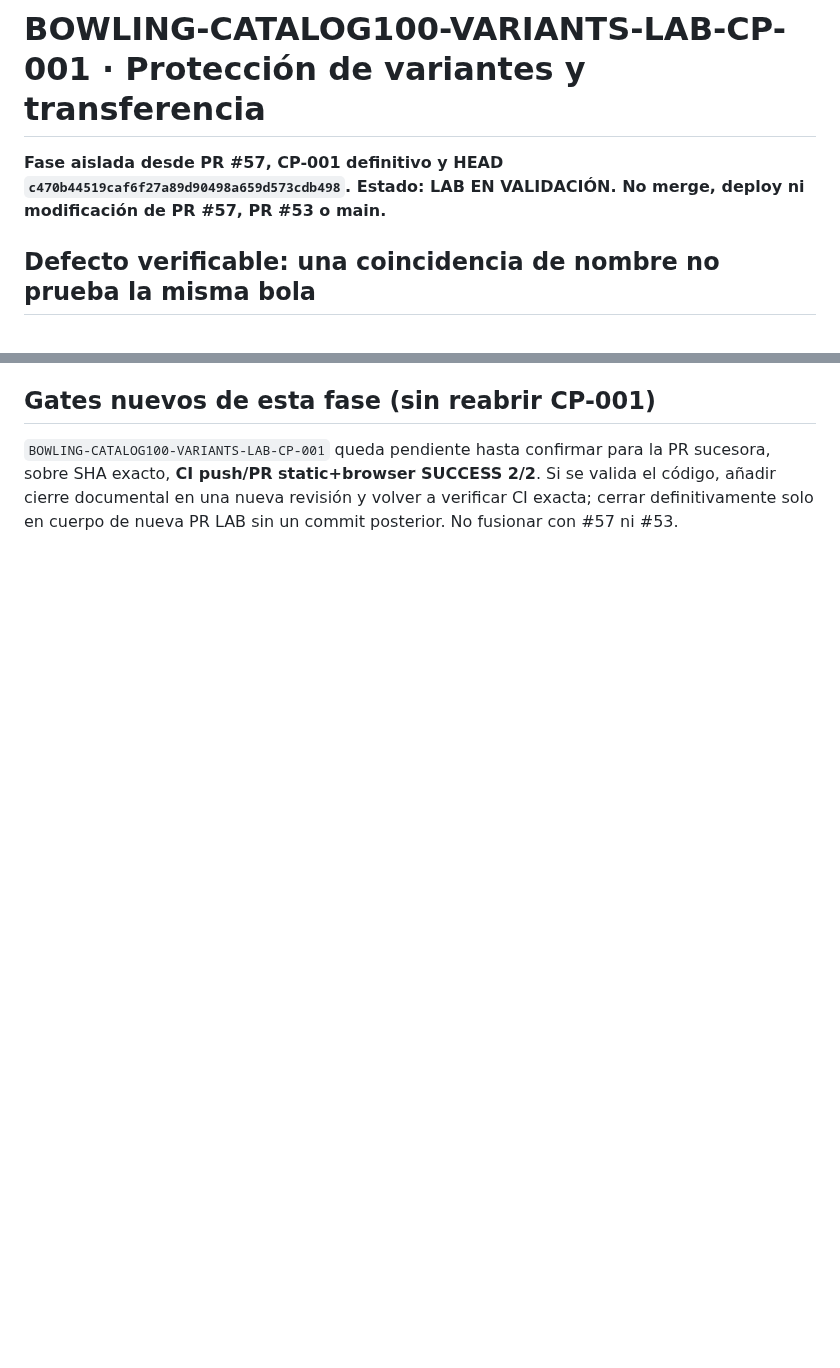
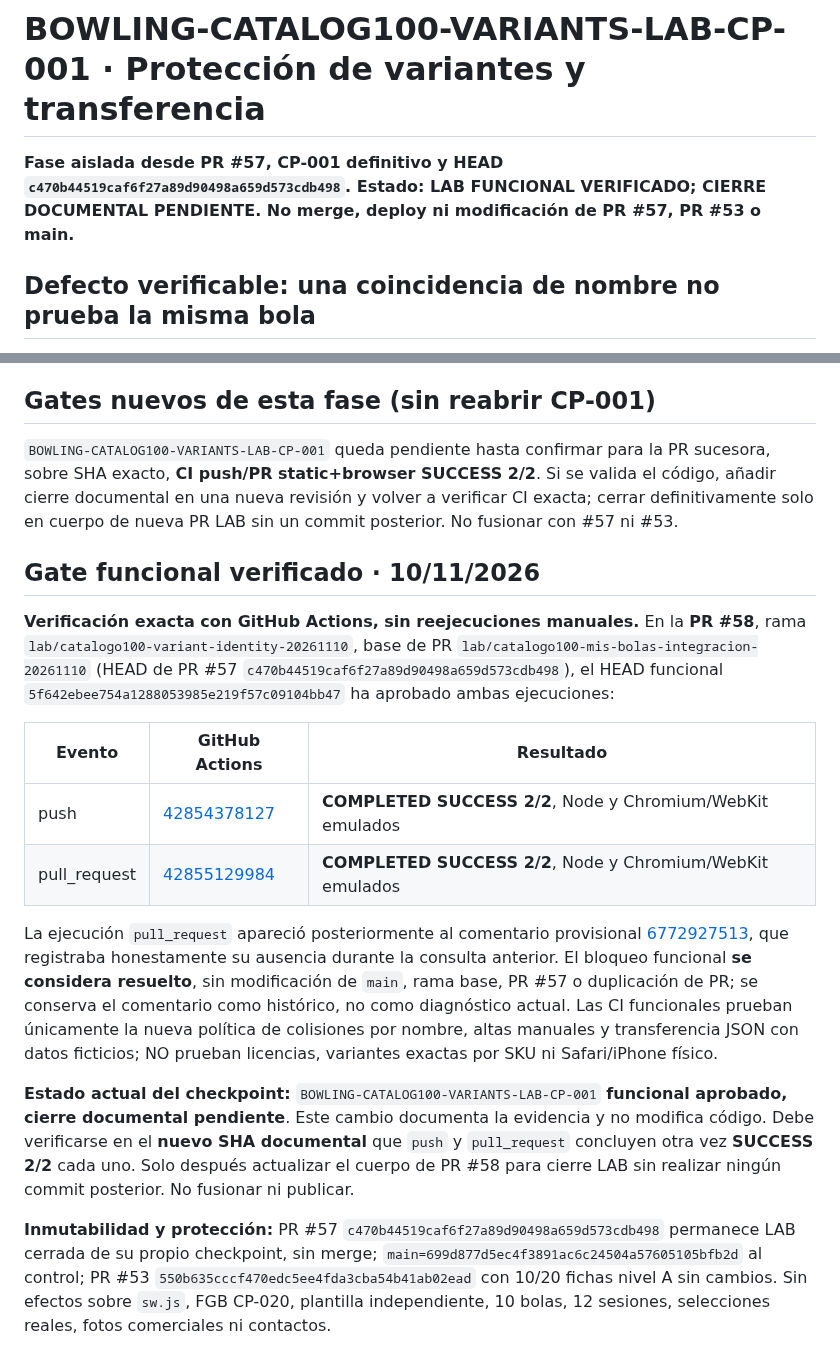
Before and after one commit to josegude-ux/Mi-Bowling, a Markdown page: docs/BOWLING-CATALOG100-VARIANTS-LAB-20261110.md, 2 parts joined by grey strips. Drawn GitHub-style; blank space fills up the shorter version.

Commit message:
docs(lab-cat100): verify variants functional push and PR 2/2, await documentary gate

```diff
--- a/docs/BOWLING-CATALOG100-VARIANTS-LAB-20261110.md
+++ b/docs/BOWLING-CATALOG100-VARIANTS-LAB-20261110.md
@@ -1,6 +1,6 @@
 # BOWLING-CATALOG100-VARIANTS-LAB-CP-001 · Protección de variantes y transferencia
 
-**Fase aislada desde PR #57, CP-001 definitivo y HEAD `c470b44519caf6f27a89d90498a659d573cdb498`. Estado: LAB EN VALIDACIÓN. No merge, deploy ni modificación de PR #57, PR #53 o main.**
+**Fase aislada desde PR #57, CP-001 definitivo y HEAD `c470b44519caf6f27a89d90498a659d573cdb498`. Estado: LAB FUNCIONAL VERIFICADO; CIERRE DOCUMENTAL PENDIENTE. No merge, deploy ni modificación de PR #57, PR #53 o main.**
 
 ## Defecto verificable: una coincidencia de nombre no prueba la misma bola
 
@@ -24,3 +24,19 @@ En el código CP-001, `arsenal-view-lab.js` mostraba «Registrada en Mis bolas»
 ## Gates nuevos de esta fase (sin reabrir CP-001)
 
 `BOWLING-CATALOG100-VARIANTS-LAB-CP-001` queda pendiente hasta confirmar para la PR sucesora, sobre SHA exacto, **CI push/PR static+browser SUCCESS 2/2**. Si se valida el código, añadir cierre documental en una nueva revisión y volver a verificar CI exacta; cerrar definitivamente solo en cuerpo de nueva PR LAB sin un commit posterior. No fusionar con #57 ni #53.
+
+
+## Gate funcional verificado · 10/11/2026
+
+**Verificación exacta con GitHub Actions, sin reejecuciones manuales.** En la **PR #58**, rama `lab/catalogo100-variant-identity-20261110`, base de PR `lab/catalogo100-mis-bolas-integracion-20261110` (HEAD de PR #57 `c470b44519caf6f27a89d90498a659d573cdb498`), el HEAD funcional `5f642ebee754a1288053985e219f57c09104bb47` ha aprobado ambas ejecuciones:
+
+| Evento | GitHub Actions | Resultado |
+|---|---|---|
+| push | [42854378127](https://github.com/josegude-ux/Mi-Bowling/actions/runs/42854378127) | **COMPLETED SUCCESS 2/2**, Node y Chromium/WebKit emulados |
+| pull_request | [42855129984](https://github.com/josegude-ux/Mi-Bowling/actions/runs/42855129984) | **COMPLETED SUCCESS 2/2**, Node y Chromium/WebKit emulados |
+
+La ejecución `pull_request` apareció posteriormente al comentario provisional [6772927513](https://github.com/josegude-ux/Mi-Bowling/pull/58#issuecomment-6772927513), que registraba honestamente su ausencia durante la consulta anterior. El bloqueo funcional **se considera resuelto**, sin modificación de `main`, rama base, PR #57 o duplicación de PR; se conserva el comentario como histórico, no como diagnóstico actual. Las CI funcionales prueban únicamente la nueva política de colisiones por nombre, altas manuales y transferencia JSON con datos ficticios; NO prueban licencias, variantes exactas por SKU ni Safari/iPhone físico.
+
+**Estado actual del checkpoint:** `BOWLING-CATALOG100-VARIANTS-LAB-CP-001` **funcional aprobado, cierre documental pendiente**. Este cambio documenta la evidencia y no modifica código. Debe verificarse en el **nuevo SHA documental** que `push` y `pull_request` concluyen otra vez **SUCCESS 2/2** cada uno. Solo después actualizar el cuerpo de PR #58 para cierre LAB sin realizar ningún commit posterior. No fusionar ni publicar.
+
+**Inmutabilidad y protección:** PR #57 `c470b44519caf6f27a89d90498a659d573cdb498` permanece LAB cerrada de su propio checkpoint, sin merge; `main=699d877d5ec4f3891ac6c24504a57605105bfb2d` al control; PR #53 `550b635cccf470edc5ee4fda3cba54b41ab02ead` con 10/20 fichas nivel A sin cambios. Sin efectos sobre `sw.js`, FGB CP-020, plantilla independiente, 10 bolas, 12 sesiones, selecciones reales, fotos comerciales ni contactos.
```
